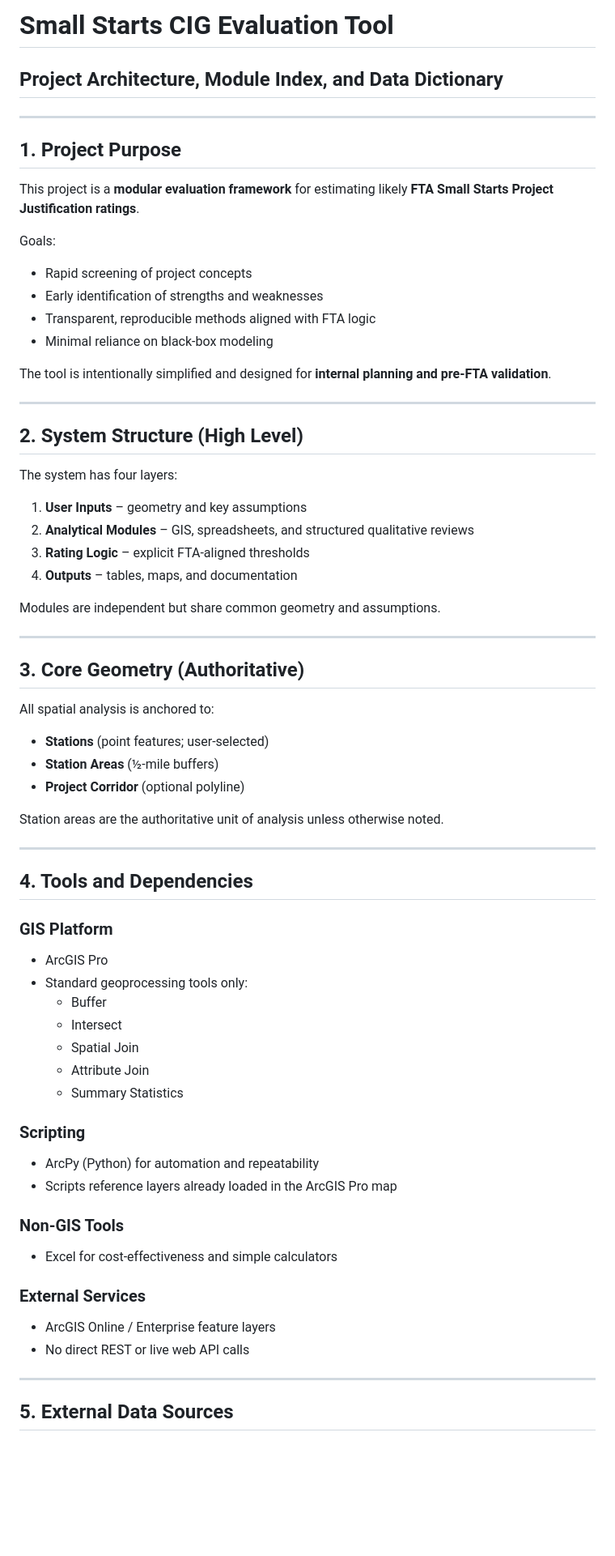
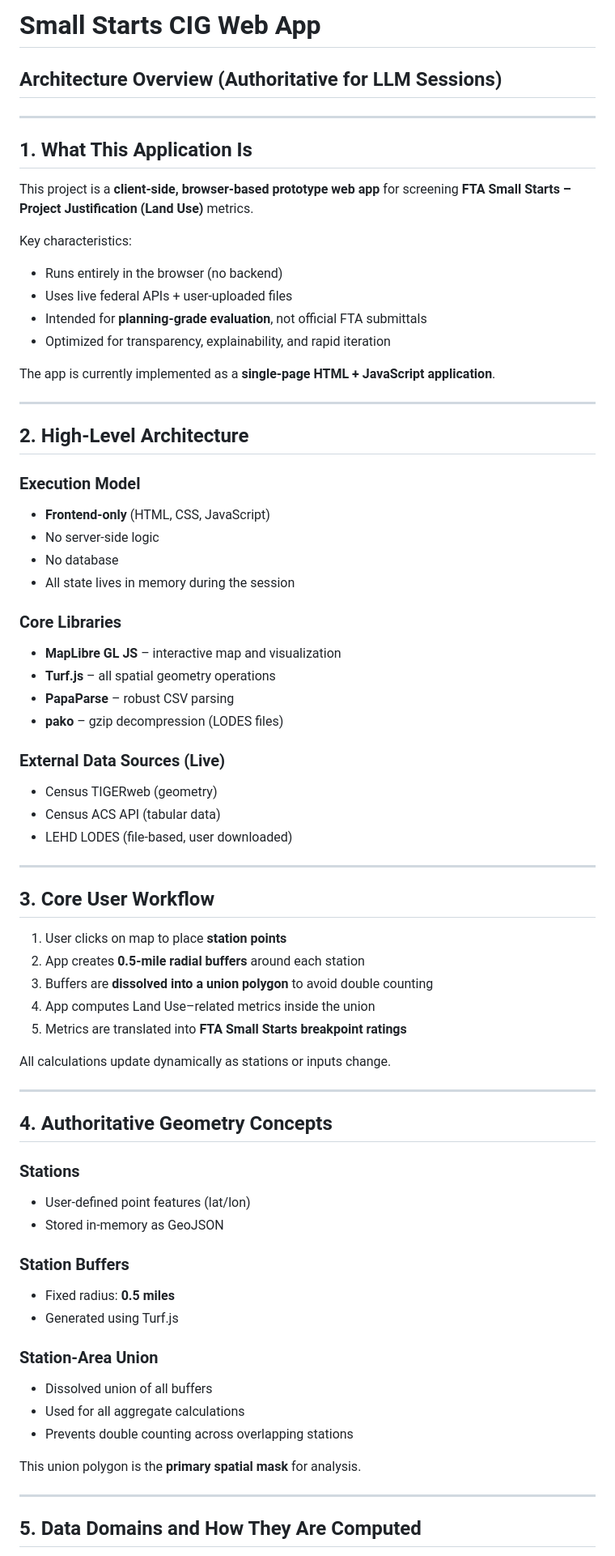
Before and after one commit to cwalrathfhu/cig_tool.github.io, a Markdown page: architecture.md, the part around one of its changes. Shown at 81% size. GitHub-like rendering; blank space fills up the shorter version.

```diff
--- a/architecture.md
+++ b/architecture.md
@@ -1,68 +1,73 @@
-# Small Starts CIG Evaluation Tool
-## Project Architecture, Module Index, and Data Dictionary
+# Small Starts CIG Web App
+## Architecture Overview (Authoritative for LLM Sessions)
 
 ---
 
-## 1. Project Purpose
+## 1. What This Application Is
 
-This project is a **modular evaluation framework** for estimating likely **FTA Small Starts Project Justification ratings**.
+This project is a **client-side, browser-based prototype web app** for screening **FTA Small Starts – Project Justification (Land Use)** metrics.
 
-Goals:
-- Rapid screening of project concepts
-- Early identification of strengths and weaknesses
-- Transparent, reproducible methods aligned with FTA logic
-- Minimal reliance on black-box modeling
+Key characteristics:
+- Runs entirely in the browser (no backend)
+- Uses live federal APIs + user-uploaded files
+- Intended for **planning-grade evaluation**, not official FTA submittals
+- Optimized for transparency, explainability, and rapid iteration
 
-The tool is intentionally simplified and designed for **internal planning and pre-FTA validation**.
+The app is currently implemented as a **single-page HTML + JavaScript application**.
 
 ---
 
-## 2. System Structure (High Level)
+## 2. High-Level Architecture
 
-The system has four layers:
-1. **User Inputs** – geometry and key assumptions
-2. **Analytical Modules** – GIS, spreadsheets, and structured qualitative reviews
-3. **Rating Logic** – explicit FTA-aligned thresholds
-4. **Outputs** – tables, maps, and documentation
+### Execution Model
+- **Frontend-only** (HTML, CSS, JavaScript)
+- No server-side logic
+- No database
+- All state lives in memory during the session
 
-Modules are independent but share common geometry and assumptions.
+### Core Libraries
+- **MapLibre GL JS** – interactive map and visualization
+- **Turf.js** – all spatial geometry operations
+- **PapaParse** – robust CSV parsing
+- **pako** – gzip decompression (LODES files)
+
+### External Data Sources (Live)
+- Census TIGERweb (geometry)
+- Census ACS API (tabular data)
+- LEHD LODES (file-based, user downloaded)
 
 ---
 
-## 3. Core Geometry (Authoritative)
+## 3. Core User Workflow
 
-All spatial analysis is anchored to:
-- **Stations** (point features; user-selected)
-- **Station Areas** (½-mile buffers)
-- **Project Corridor** (optional polyline)
+1. User clicks on map to place **station points**
+2. App creates **0.5-mile radial buffers** around each station
+3. Buffers are **dissolved into a union polygon** to avoid double counting
+4. App computes Land Use–related metrics inside the union
+5. Metrics are translated into **FTA Small Starts breakpoint ratings**
 
-Station areas are the authoritative unit of analysis unless otherwise noted.
+All calculations update dynamically as stations or inputs change.
 
 ---
 
-## 4. Tools and Dependencies
+## 4. Authoritative Geometry Concepts
 
-### GIS Platform
-- ArcGIS Pro
-- Standard geoprocessing tools only:
-  - Buffer
-  - Intersect
-  - Spatial Join
-  - Attribute Join
-  - Summary Statistics
+### Stations
+- User-defined point features (lat/lon)
+- Stored in-memory as GeoJSON
 
-### Scripting
-- ArcPy (Python) for automation and repeatability
-- Scripts reference layers already loaded in the ArcGIS Pro map
+### Station Buffers
+- Fixed radius: **0.5 miles**
+- Generated using Turf.js
 
-### Non-GIS Tools
-- Excel for cost-effectiveness and simple calculators
+### Station-Area Union
+- Dissolved union of all buffers
+- Used for all aggregate calculations
+- Prevents double counting across overlapping stations
 
-### External Services
-- ArcGIS Online / Enterprise feature layers
-- No direct REST or live web API calls
+This union polygon is the **primary spatial mask** for analysis.
 
 ---
 
-## 5. External Data Sources
+## 5. Data Domains and How They Are Computed
 
```
Also changed, not shown: other parts of architecture.md (+115 -114 lines).
